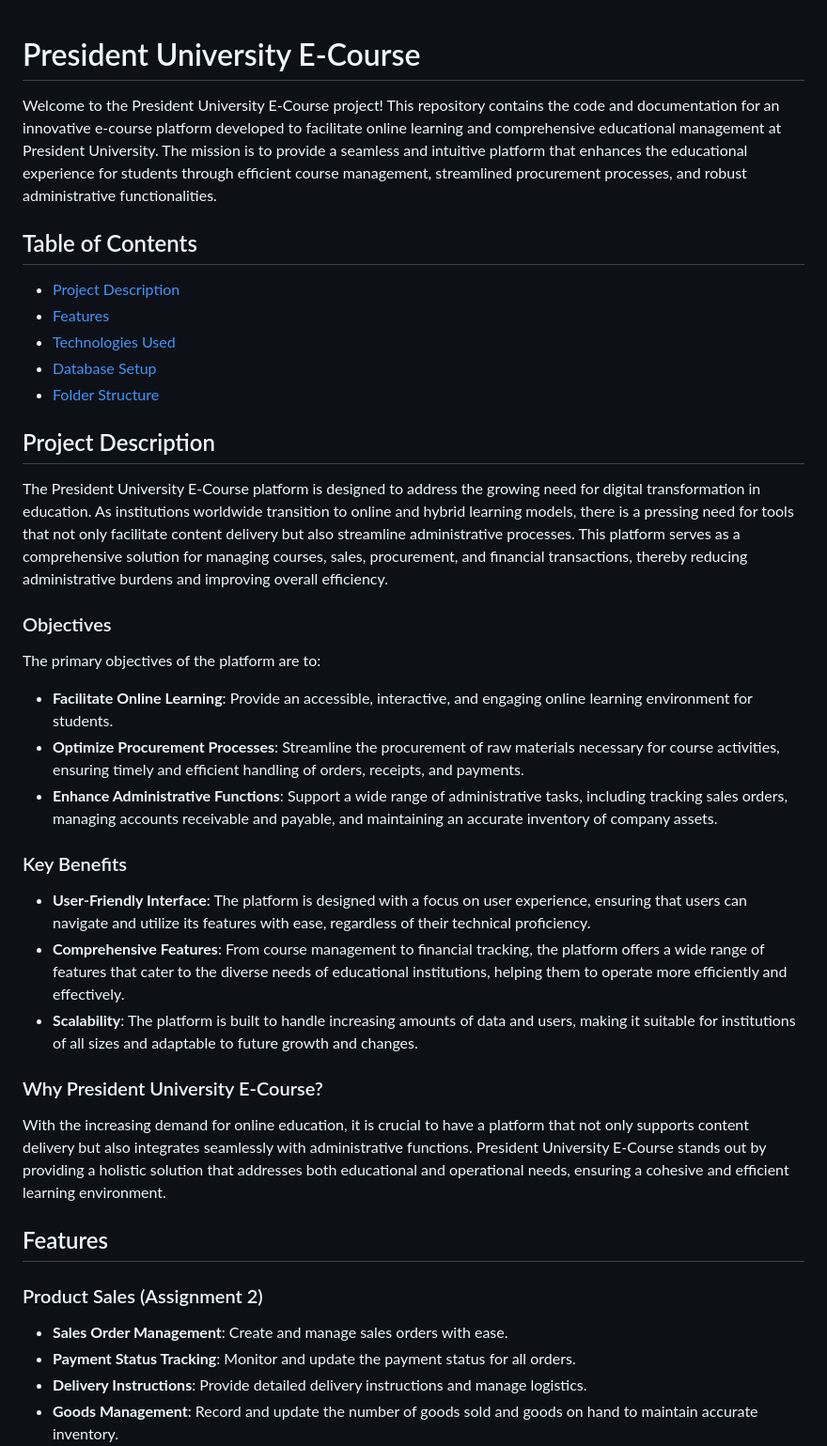
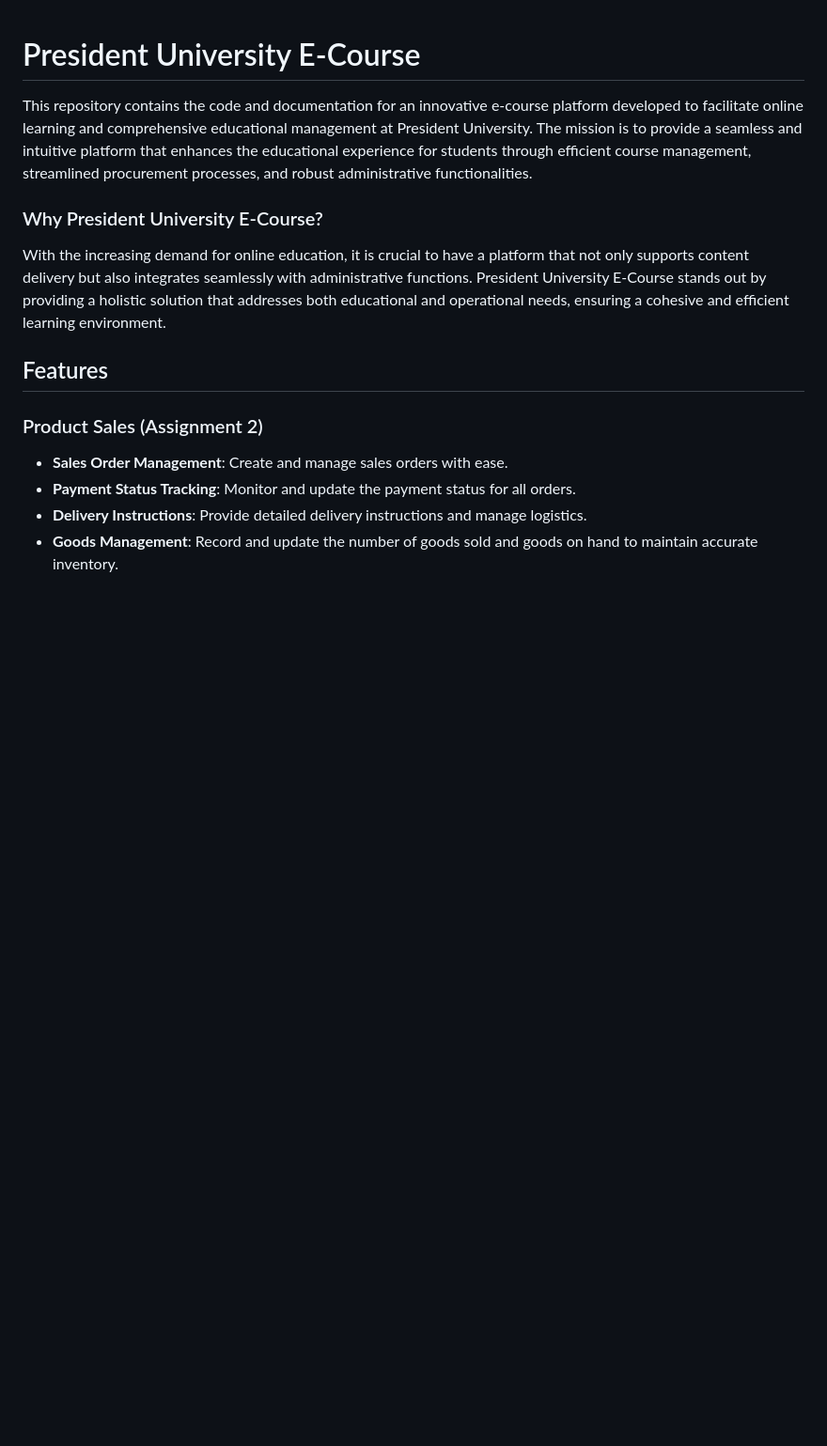
Before and after one commit to mifthahulwirma/E-Courses-Learning, a Markdown page: README.md, the part around the change printed below. Shown: that part at 94% size. Rendered like a GitHub page; blank space fills up the shorter version.

```diff
--- a/README.md
+++ b/README.md
@@ -1,29 +1,6 @@
 # President University E-Course
 
-Welcome to the President University E-Course project! This repository contains the code and documentation for an innovative e-course platform developed to facilitate online learning and comprehensive educational management at President University. The mission is to provide a seamless and intuitive platform that enhances the educational experience for students through efficient course management, streamlined procurement processes, and robust administrative functionalities.
-
-## Table of Contents
-
-- [Project Description](#project-description)
-- [Features](#features)
-- [Technologies Used](#technologies-used)
-- [Database Setup](#database-setup)
-- [Folder Structure](#folder-structure)
-
-## Project Description
-
-The President University E-Course platform is designed to address the growing need for digital transformation in education. As institutions worldwide transition to online and hybrid learning models, there is a pressing need for tools that not only facilitate content delivery but also streamline administrative processes. This platform serves as a comprehensive solution for managing courses, sales, procurement, and financial transactions, thereby reducing administrative burdens and improving overall efficiency.
-
-### Objectives
-The primary objectives of the platform are to:
-- **Facilitate Online Learning**: Provide an accessible, interactive, and engaging online learning environment for students.
-- **Optimize Procurement Processes**: Streamline the procurement of raw materials necessary for course activities, ensuring timely and efficient handling of orders, receipts, and payments.
-- **Enhance Administrative Functions**: Support a wide range of administrative tasks, including tracking sales orders, managing accounts receivable and payable, and maintaining an accurate inventory of company assets.
-
-### Key Benefits
-- **User-Friendly Interface**: The platform is designed with a focus on user experience, ensuring that users can navigate and utilize its features with ease, regardless of their technical proficiency.
-- **Comprehensive Features**: From course management to financial tracking, the platform offers a wide range of features that cater to the diverse needs of educational institutions, helping them to operate more efficiently and effectively.
-- **Scalability**: The platform is built to handle increasing amounts of data and users, making it suitable for institutions of all sizes and adaptable to future growth and changes.
+This repository contains the code and documentation for an innovative e-course platform developed to facilitate online learning and comprehensive educational management at President University. The mission is to provide a seamless and intuitive platform that enhances the educational experience for students through efficient course management, streamlined procurement processes, and robust administrative functionalities.
 
 ### Why President University E-Course?
 With the increasing demand for online education, it is crucial to have a platform that not only supports content delivery but also integrates seamlessly with administrative functions. President University E-Course stands out by providing a holistic solution that addresses both educational and operational needs, ensuring a cohesive and efficient learning environment.
```
Also changed, not shown: other parts of README.md (+0 -33 lines).
